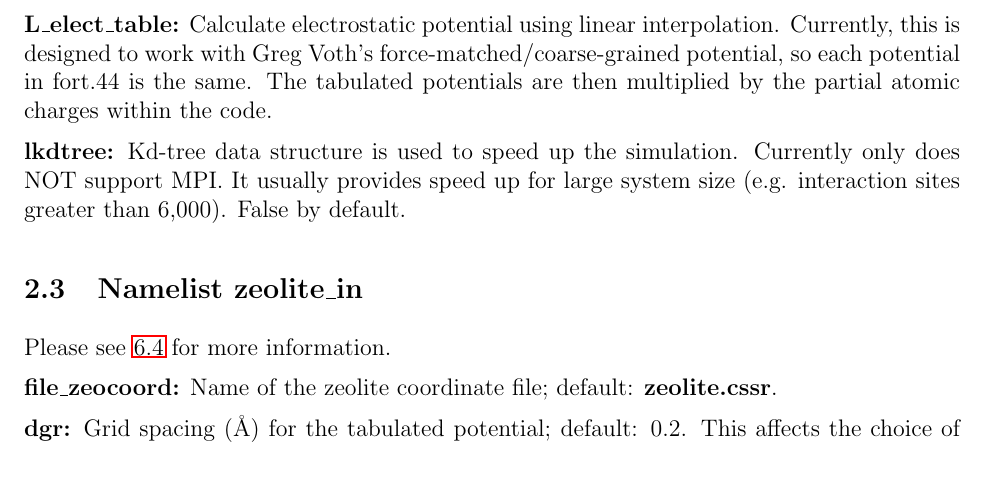
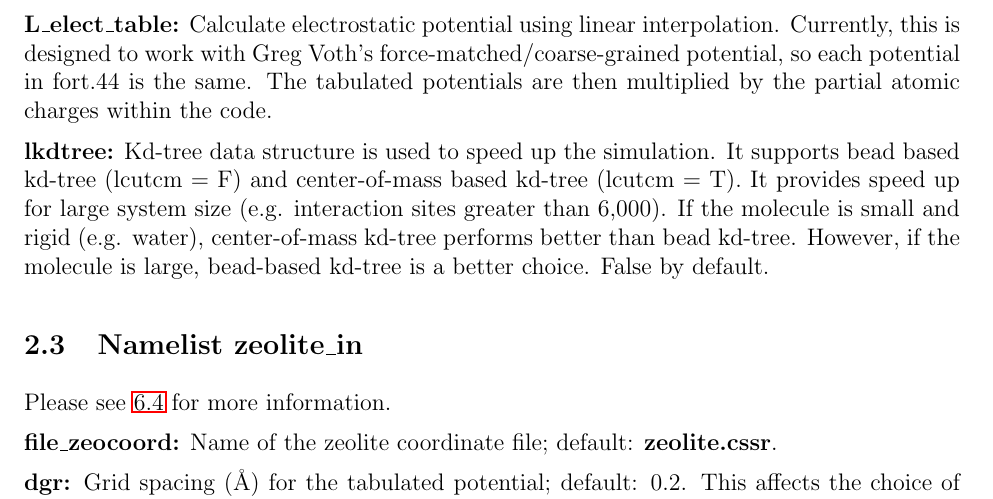
Before and after one commit to xuebai1990/MCCCS, a LaTeX document (doc/manual.tex): part of page 9 of 48, cut so that both start at the same text, the shorter picture padded with empty space. Compiled offline with pdfLaTeX.

Commit message:
Enable center-of-mass Kd-tree data structure
- Enable the center-of-mass Kd-tree
- Reorganize pressure calculation part to make it more concise
- Update the manual for when to use center-of-mass Kd-tree
- Fix a Kd-tree bug when the gfortran compiler is used

```diff
--- a/doc/manual.tex
+++ b/doc/manual.tex
@@ -554,9 +554,14 @@ fort.44 is the same. The tabulated potentials are then
 multiplied by the partial atomic charges within the code.
 
 \noindent{\bf lkdtree:} Kd-tree data structure is used to
-speed up the simulation. Currently only does NOT support
-MPI. It usually provides speed up for large system size
-(e.g. interaction sites greater than 6,000). False by default.
+speed up the simulation. It supports bead based kd-tree (lcutcm = F)
+and center-of-mass based kd-tree (lcutcm = T).
+It provides speed up for large system size
+(e.g. interaction sites greater than 6,000).
+If the molecule is small and rigid (e.g. water),
+center-of-mass kd-tree performs better than bead kd-tree.
+However, if the molecule is large, bead-based kd-tree is a better choice.
+False by default.
 
 \subsection{Namelist \textbf{zeolite\_in}}
 \label{zeolite_in}
```
Also changed, not shown: 11 other files.
